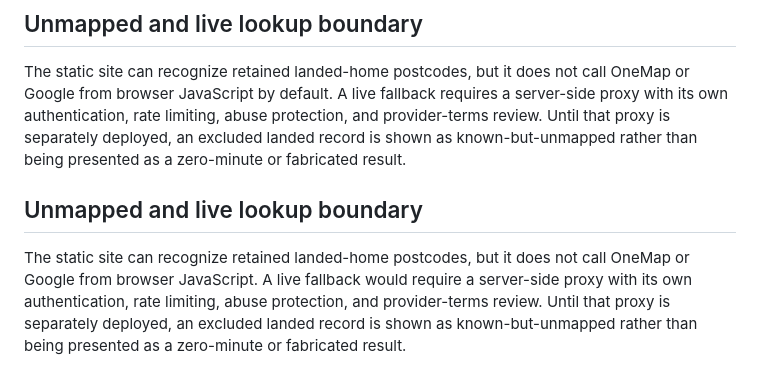
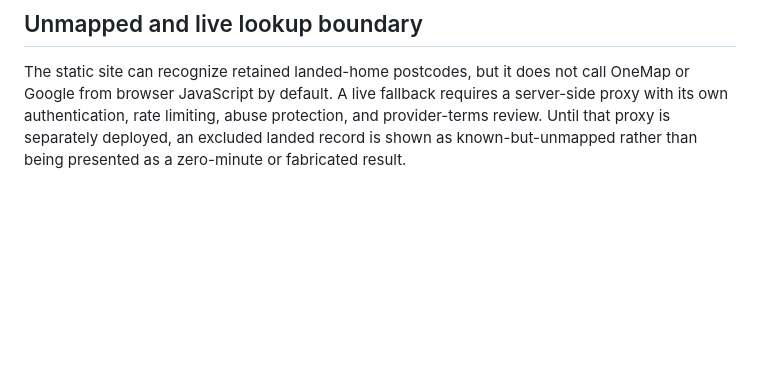
Before and after one commit to CYRAHAHAHA/sutd-commute-cost, a Markdown page: docs/METHODOLOGY.md, the part around the change. Rendered like a GitHub page; blank space fills up the shorter version.

Commit message:
docs: remove duplicate methodology section

```diff
--- a/docs/METHODOLOGY.md
+++ b/docs/METHODOLOGY.md
@@ -69,7 +69,3 @@ The public dataset contains postcode summaries, Google inclusion/exclusion metad
 ## Unmapped and live lookup boundary
 
 The static site can recognize retained landed-home postcodes, but it does not call OneMap or Google from browser JavaScript by default. A live fallback requires a server-side proxy with its own authentication, rate limiting, abuse protection, and provider-terms review. Until that proxy is separately deployed, an excluded landed record is shown as known-but-unmapped rather than being presented as a zero-minute or fabricated result.
-
-## Unmapped and live lookup boundary
-
-The static site can recognize retained landed-home postcodes, but it does not call OneMap or Google from browser JavaScript. A live fallback would require a server-side proxy with its own authentication, rate limiting, abuse protection, and provider-terms review. Until that proxy is separately deployed, an excluded landed record is shown as known-but-unmapped rather than being presented as a zero-minute or fabricated result.
```
